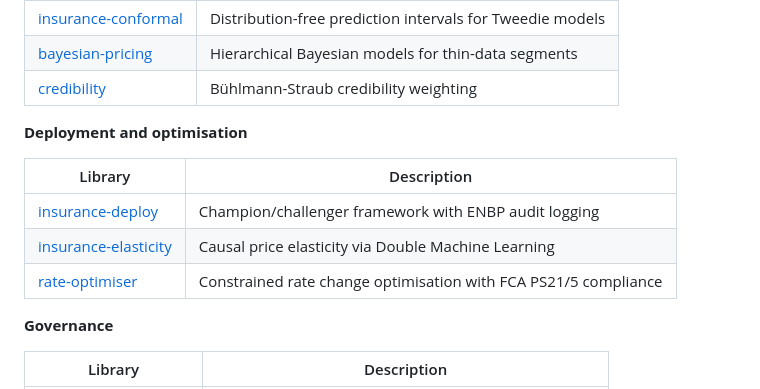
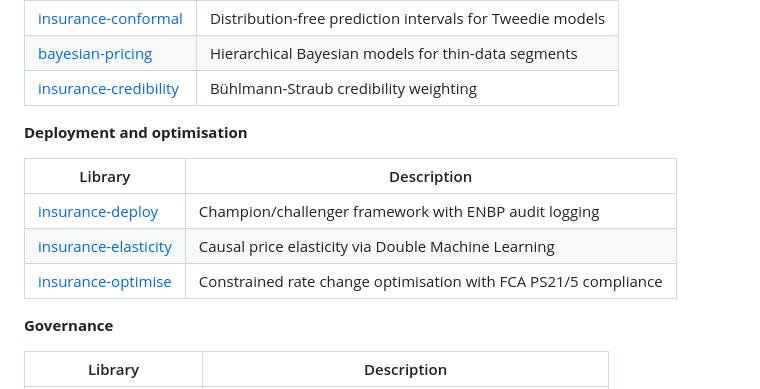
Before and after one commit to burning-cost/shap-relativities, a Markdown page: README.md, the part around the change. Rendered like a GitHub page.

Commit message:
fix: update cross-references to consolidated repos
Co-Authored-By: Claude Opus 4.6 <noreply@anthropic.com>

```diff
--- a/README.md
+++ b/README.md
@@ -324,7 +324,7 @@ The benchmark measures these metrics on the held-out test set and compares Poiss
 |---------|-------------|
 | [insurance-conformal](https://github.com/burning-cost/insurance-conformal) | Distribution-free prediction intervals for Tweedie models |
 | [bayesian-pricing](https://github.com/burning-cost/bayesian-pricing) | Hierarchical Bayesian models for thin-data segments |
-| [credibility](https://github.com/burning-cost/credibility) | Bühlmann-Straub credibility weighting |
+| [insurance-credibility](https://github.com/burning-cost/insurance-credibility) | Bühlmann-Straub credibility weighting |
 
 **Deployment and optimisation**
 
@@ -332,7 +332,7 @@ The benchmark measures these metrics on the held-out test set and compares Poiss
 |---------|-------------|
 | [insurance-deploy](https://github.com/burning-cost/insurance-deploy) | Champion/challenger framework with ENBP audit logging |
 | [insurance-elasticity](https://github.com/burning-cost/insurance-elasticity) | Causal price elasticity via Double Machine Learning |
-| [rate-optimiser](https://github.com/burning-cost/rate-optimiser) | Constrained rate change optimisation with FCA PS21/5 compliance |
+| [insurance-optimise](https://github.com/burning-cost/insurance-optimise) | Constrained rate change optimisation with FCA PS21/5 compliance |
 
 **Governance**
 
```
